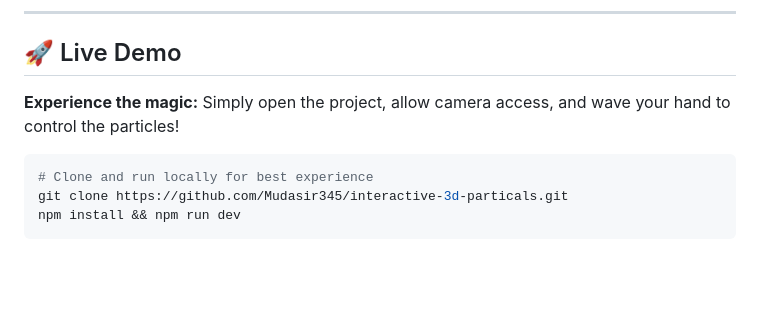
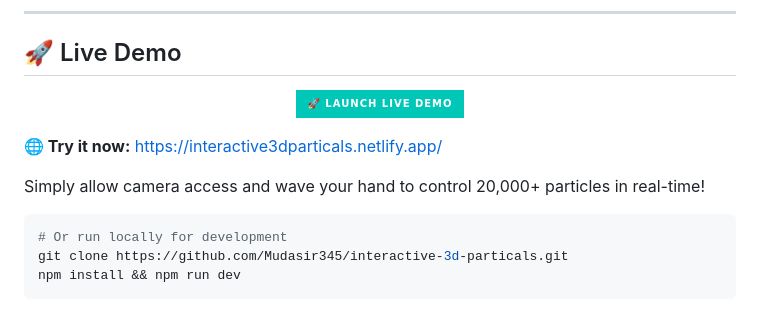
Before and after one commit to Mudasir345/interactive-3d-particals, a Markdown page: README.md, the part around the change. Rendered like a GitHub page; badges without logos; blank space fills up the shorter version.

Commit message:
docs: Add live demo URL - deployed on Netlify

````diff
--- a/README.md
+++ b/README.md
@@ -35,10 +35,18 @@ Passionate about building **interactive web experiences** that blend cutting-edg
 
 ## 🚀 Live Demo
 
-**Experience the magic:** Simply open the project, allow camera access, and wave your hand to control the particles!
+<p align="center">
+  <a href="https://interactive3dparticals.netlify.app/" target="_blank">
+    <img src="https://img.shields.io/badge/🚀_Launch_Live_Demo-00C7B7?style=for-the-badge&logo=netlify&logoColor=white" alt="Live Demo" />
+  </a>
+</p>
+
+**🌐 Try it now:** https://interactive3dparticals.netlify.app/
+
+Simply allow camera access and wave your hand to control 20,000+ particles in real-time!
 
 ```bash
-# Clone and run locally for best experience
+# Or run locally for development
 git clone https://github.com/Mudasir345/interactive-3d-particals.git
 npm install && npm run dev
 ```
````
